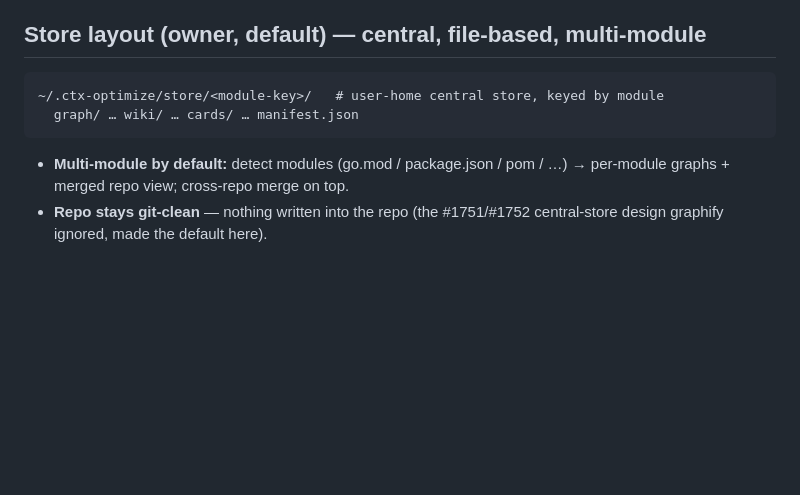
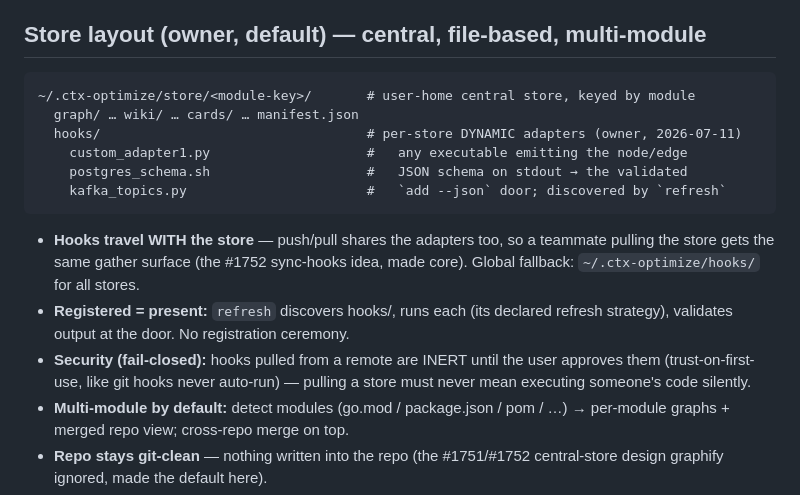
Before and after one commit to muthuishere/ctx-optimize, a Markdown page: docs/VISION.md, the part around the change. Drawn GitHub-style; blank space fills up the shorter version.

Commit message:
vision: hooks/ dir inside each store — dynamic adapters travel with push/pull; discovered by refresh; inert-until-approved on pull

````diff
--- a/docs/VISION.md
+++ b/docs/VISION.md
@@ -111,9 +111,21 @@ the HOST AGENT answers. We serve context. What remains of the doc lane (extract
 
 ## Store layout (owner, default) — central, file-based, multi-module
 ```
-~/.ctx-optimize/store/<module-key>/   # user-home central store, keyed by module
+~/.ctx-optimize/store/<module-key>/       # user-home central store, keyed by module
   graph/ … wiki/ … cards/ … manifest.json
+  hooks/                                  # per-store DYNAMIC adapters (owner, 2026-07-11)
+    custom_adapter1.py                    #   any executable emitting the node/edge
+    postgres_schema.sh                    #   JSON schema on stdout → the validated
+    kafka_topics.py                       #   `add --json` door; discovered by `refresh`
 ```
+- **Hooks travel WITH the store** — push/pull shares the adapters too, so a
+  teammate pulling the store gets the same gather surface (the #1752 sync-hooks
+  idea, made core). Global fallback: `~/.ctx-optimize/hooks/` for all stores.
+- **Registered = present:** `refresh` discovers hooks/, runs each (its declared
+  refresh strategy), validates output at the door. No registration ceremony.
+- **Security (fail-closed):** hooks pulled from a remote are INERT until the
+  user approves them (trust-on-first-use, like git hooks never auto-run) —
+  pulling a store must never mean executing someone's code silently.
 - **Multi-module by default:** detect modules (go.mod / package.json / pom / …)
   → per-module graphs + merged repo view; cross-repo merge on top.
 - **Repo stays git-clean** — nothing written into the repo (the #1751/#1752
````
